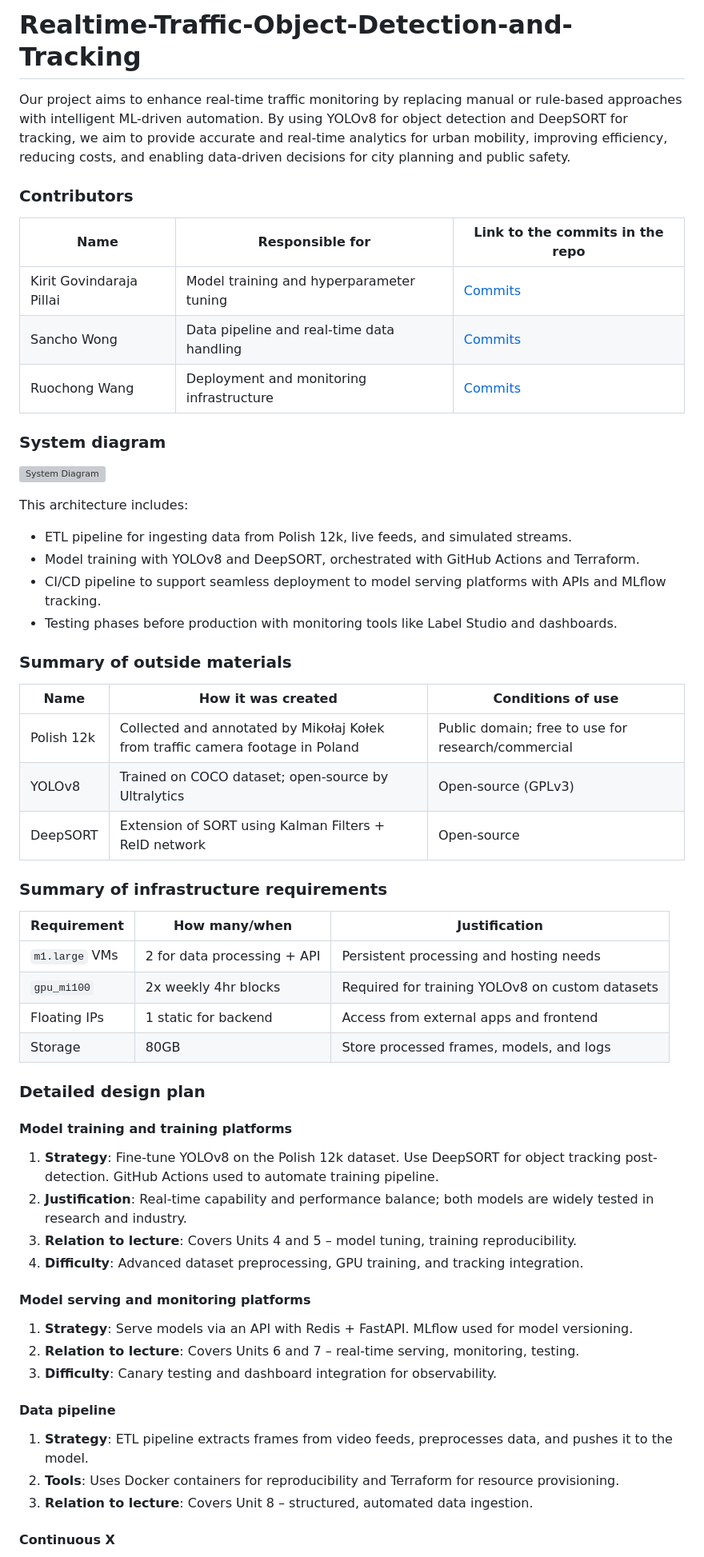
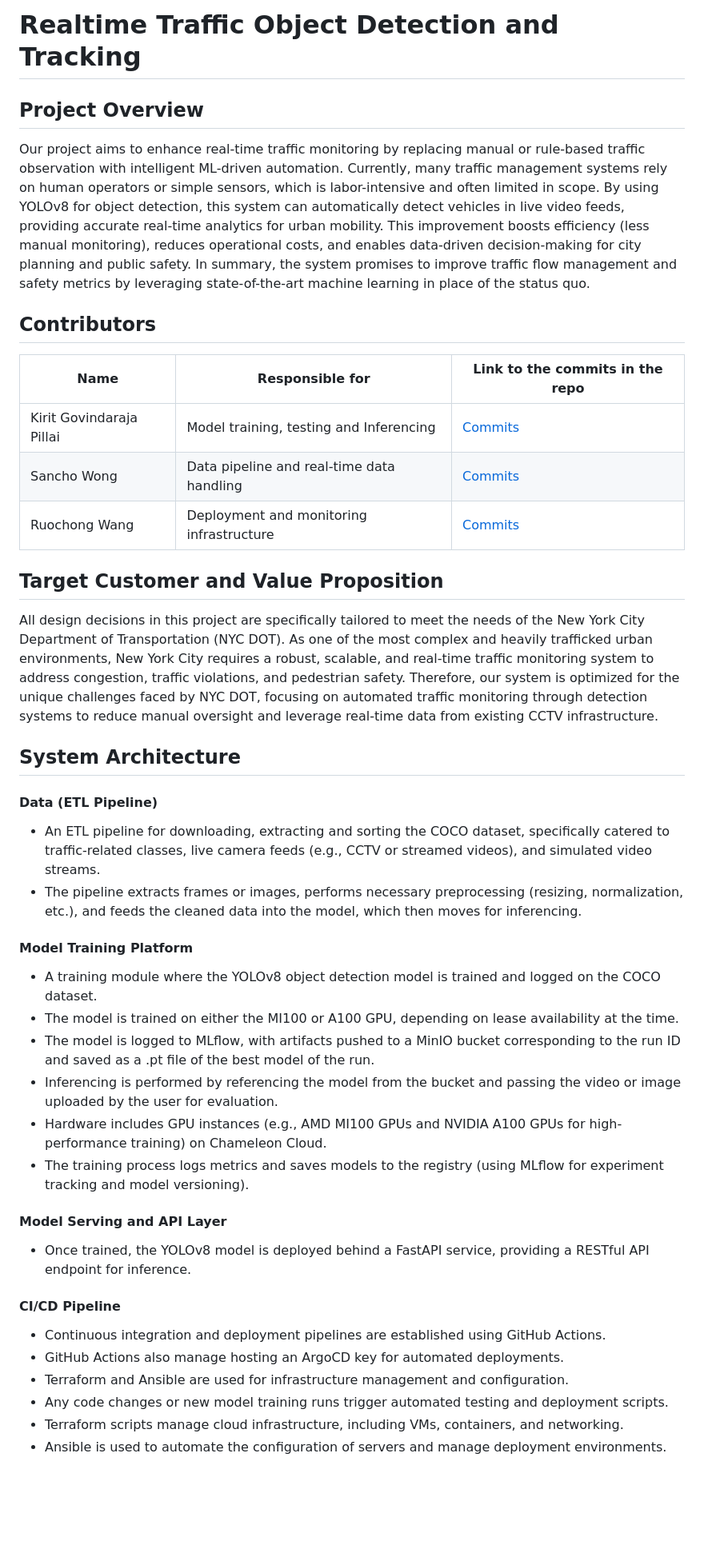
Before and after one commit to kiritgpillai/Realtime-Traffic-Object-Detection-and-Tracking, a Markdown page: README.md, the part around the change printed below. Shown: that part at 80% size. GitHub-like rendering; blank space fills up the shorter version; grey boxes are pictures that could not be loaded.

```diff
--- a/README.md
+++ b/README.md
@@ -1,63 +1,48 @@
-# Realtime-Traffic-Object-Detection-and-Tracking
+# Realtime Traffic Object Detection and Tracking
 
-Our project aims to enhance real-time traffic monitoring by replacing manual or rule-based approaches with intelligent ML-driven automation. By using YOLOv8 for object detection and DeepSORT for tracking, we aim to provide accurate and real-time analytics for urban mobility, improving efficiency, reducing costs, and enabling data-driven decisions for city planning and public safety.
+## Project Overview
 
-### Contributors
-
-| Name                     | Responsible for                           | Link to the commits in the repo |
-|--------------------------|-------------------------------------------|------------------------------------|
-| Kirit Govindaraja Pillai | Model training and hyperparameter tuning  | [Commits](https://github.com/kiritgpillai/Realtime-Traffic-Object-Detection-and-Tracking/commits?author=kiritgpillai) |
-| Sancho Wong              | Data pipeline and real-time data handling | [Commits](https://github.com/kiritgpillai/Realtime-Traffic-Object-Detection-and-Tracking/commits?author=sanchoo1) |
-| Ruochong Wang            | Deployment and monitoring infrastructure  | [Commits](https://github.com/kiritgpillai/Realtime-Traffic-Object-Detection-and-Tracking/commits?author=bBlakesy) |
-
-### System diagram
-
-![System Diagram](https://github.com/user-attachments/assets/104d4114-3711-4baf-8b1d-6e3af947fc48)
+Our project aims to enhance real-time traffic monitoring by replacing manual or rule-based traffic observation with intelligent ML-driven automation. Currently, many traffic management systems rely on human operators or simple sensors, which is labor-intensive and often limited in scope. By using YOLOv8 for object detection, this system can automatically detect vehicles in live video feeds, providing accurate real-time analytics for urban mobility. This improvement boosts efficiency (less manual monitoring), reduces operational costs, and enables data-driven decision-making for city planning and public safety. In summary, the system promises to improve traffic flow management and safety metrics by leveraging state-of-the-art machine learning in place of the status quo.
 
 
-This architecture includes:
-- ETL pipeline for ingesting data from Polish 12k, live feeds, and simulated streams.
-- Model training with YOLOv8 and DeepSORT, orchestrated with GitHub Actions and Terraform.
-- CI/CD pipeline to support seamless deployment to model serving platforms with APIs and MLflow tracking.
-- Testing phases before production with monitoring tools like Label Studio and dashboards.
+## Contributors
 
-### Summary of outside materials
+| Name                     | Responsible for                           | Link to the commits in the repo                                                                                       |
+| ------------------------ | ----------------------------------------- | --------------------------------------------------------------------------------------------------------------------- |
+| Kirit Govindaraja Pillai | Model training, testing and Inferencing   | [Commits](https://github.com/kiritgpillai/Realtime-Traffic-Object-Detection-and-Tracking/commits?author=kiritgpillai) |
+| Sancho Wong              | Data pipeline and real-time data handling | [Commits](https://github.com/kiritgpillai/Realtime-Traffic-Object-Detection-and-Tracking/commits?author=sanchoo1)     |
+| Ruochong Wang            | Deployment and monitoring infrastructure  | [Commits](https://github.com/kiritgpillai/Realtime-Traffic-Object-Detection-and-Tracking/commits?author=bBlakesy)     |
 
-| Name                  | How it was created                                                                 | Conditions of use                                   |
-|-----------------------|------------------------------------------------------------------------------------|-----------------------------------------------------|
-| Polish 12k            | Collected and annotated by Mikołaj Kołek from traffic camera footage in Poland    | Public domain; free to use for research/commercial  |
-| YOLOv8                | Trained on COCO dataset; open-source by Ultralytics                               | Open-source (GPLv3)                                 |
-| DeepSORT              | Extension of SORT using Kalman Filters + ReID network                             | Open-source                                         |
+## Target Customer and Value Proposition
 
-### Summary of infrastructure requirements
+All design decisions in this project are specifically tailored to meet the needs of the New York City Department of Transportation (NYC DOT). As one of the most complex and heavily trafficked urban environments, New York City requires a robust, scalable, and real-time traffic monitoring system to address congestion, traffic violations, and pedestrian safety. Therefore, our system is optimized for the unique challenges faced by NYC DOT, focusing on automated traffic monitoring through detection systems to reduce manual oversight and leverage real-time data from existing CCTV infrastructure.
 
-| Requirement     | How many/when                     | Justification                                        |
-|-----------------|-----------------------------------|-----------------------------------------------------|
-| `m1.large` VMs  | 2 for data processing + API       | Persistent processing and hosting needs             |
-| `gpu_mi100`     | 2x weekly 4hr blocks              | Required for training YOLOv8 on custom datasets     |
-| Floating IPs    | 1 static for backend              | Access from external apps and frontend              |
-| Storage         | 80GB                              | Store processed frames, models, and logs            |
+## System Architecture
 
-### Detailed design plan
+#### Data (ETL Pipeline)
 
-#### Model training and training platforms
+* An ETL pipeline for downloading, extracting and sorting the COCO dataset, specifically catered to traffic-related classes, live camera feeds (e.g., CCTV or streamed videos), and simulated video streams.
+* The pipeline extracts frames or images, performs necessary preprocessing (resizing, normalization, etc.), and feeds the cleaned data into the model, which then moves for inferencing.
 
-1. **Strategy**: Fine-tune YOLOv8 on the Polish 12k dataset. Use DeepSORT for object tracking post-detection. GitHub Actions used to automate training pipeline.
-2. **Justification**: Real-time capability and performance balance; both models are widely tested in research and industry.
-3. **Relation to lecture**: Covers Units 4 and 5 – model tuning, training reproducibility.
-4. **Difficulty**: Advanced dataset preprocessing, GPU training, and tracking integration.
+#### Model Training Platform
 
-#### Model serving and monitoring platforms
+* A training module where the YOLOv8 object detection model is trained and logged on the COCO dataset.
+* The model is trained on either the MI100 or A100 GPU, depending on lease availability at the time.
+* The model is logged to MLflow, with artifacts pushed to a MinIO bucket corresponding to the run ID and saved as a .pt file of the best model of the run.
+* Inferencing is performed by referencing the model from the bucket and passing the video or image uploaded by the user for evaluation.
+* Hardware includes GPU instances (e.g., AMD MI100 GPUs and NVIDIA A100 GPUs for high-performance training) on Chameleon Cloud.
+* The training process logs metrics and saves models to the registry (using MLflow for experiment tracking and model versioning).
 
-1. **Strategy**: Serve models via an API with Redis + FastAPI. MLflow used for model versioning.
-2. **Relation to lecture**: Covers Units 6 and 7 – real-time serving, monitoring, testing.
-3. **Difficulty**: Canary testing and dashboard integration for observability.
+#### Model Serving and API Layer
 
-#### Data pipeline
+* Once trained, the YOLOv8 model is deployed behind a FastAPI service, providing a RESTful API endpoint for inference.
 
-1. **Strategy**: ETL pipeline extracts frames from video feeds, preprocesses data, and pushes it to the model.
-2. **Tools**: Uses Docker containers for reproducibility and Terraform for resource provisioning.
-3. **Relation to lecture**: Covers Unit 8 – structured, automated data ingestion.
+#### CI/CD Pipeline
 
-#### Continuous X
+* Continuous integration and deployment pipelines are established using GitHub Actions.
+* GitHub Actions also manage hosting an ArgoCD key for automated deployments.
+* Terraform and Ansible are used for infrastructure management and configuration.
+* Any code changes or new model training runs trigger automated testing and deployment scripts.
+* Terraform scripts manage cloud infrastructure, including VMs, containers, and networking.
+* Ansible is used to automate the configuration of servers and manage deployment environments.
 
```
Also changed, not shown: other parts of README.md (+52 -9 lines).
